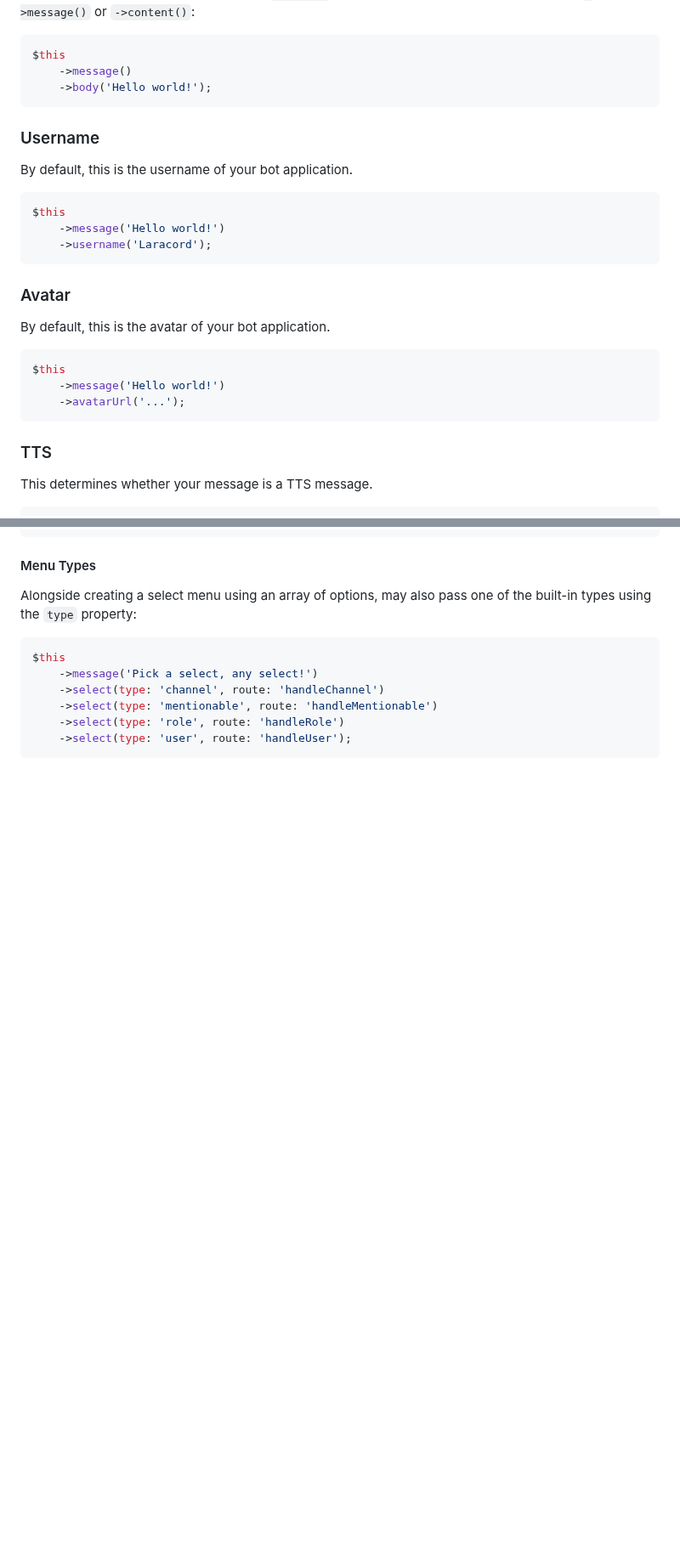
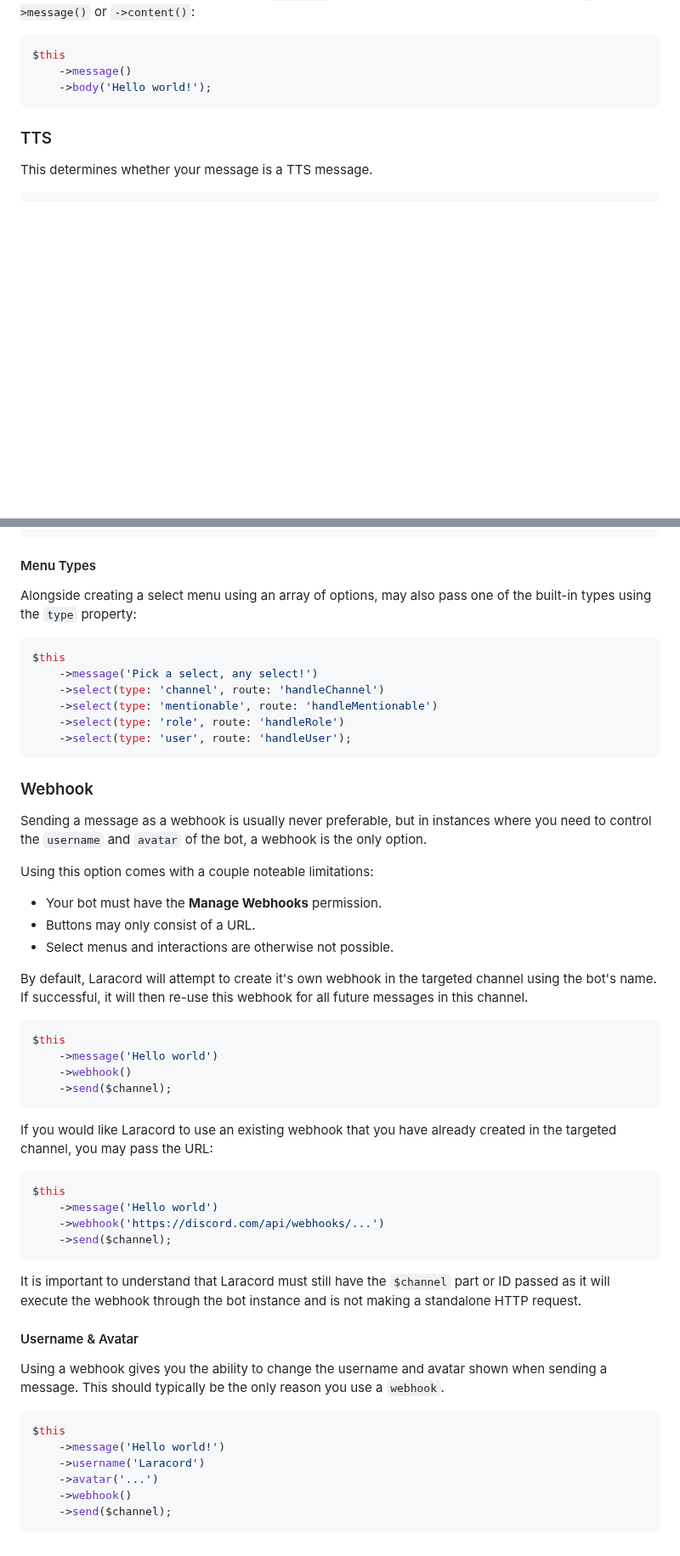
Before and after one commit to laracord/laracord.com, a Markdown page: content/docs/messages.md, 2 parts joined by grey strips. Shown at 85% size. GitHub-like rendering; blank space fills up the shorter version.

Commit message:
📝 Add documentation for `Message::webhook` 📝 Reorganize the `Message::username` and `Message::avatar` documentation

````diff
--- a/content/docs/messages.md
+++ b/content/docs/messages.md
@@ -132,26 +132,6 @@ There may be a time where you do not want Laracord to send your message using an
 $this
     ->message()
     ->body('Hello world!');
-```
-
-### Username
-
-By default, this is the username of your bot application.
-
-```php
-$this
-    ->message('Hello world!')
-    ->username('Laracord');
-```
-
-### Avatar
-
-By default, this is the avatar of your bot application.
-
-```php
-$this
-    ->message('Hello world!')
-    ->avatarUrl('...');
 ```
 
 ### TTS
@@ -429,3 +409,46 @@ $this
     ->select(type: 'role', route: 'handleRole')
     ->select(type: 'user', route: 'handleUser');
 ```
+
+### Webhook
+
+Sending a message as a webhook is usually never preferable, but in instances where you need to control the `username` and `avatar` of the bot, a webhook is the only option.
+
+Using this option comes with a couple noteable limitations:
+
+- Your bot must have the **Manage Webhooks** permission.
+- Buttons may only consist of a URL.
+- Select menus and interactions are otherwise not possible.
+
+By default, Laracord will attempt to create it's own webhook in the targeted channel using the bot's name. If successful, it will then re-use this webhook for all future messages in this channel.
+
+```php
+$this
+    ->message('Hello world')
+    ->webhook()
+    ->send($channel);
+```
+
+If you would like Laracord to use an existing webhook that you have already created in the targeted channel, you may pass the URL:
+
+```php
+$this
+    ->message('Hello world')
+    ->webhook('https://discord.com/api/webhooks/...')
+    ->send($channel);
+```
+
+It is important to understand that Laracord must still have the `$channel` part or ID passed as it will execute the webhook through the bot instance and is not making a standalone HTTP request.
+
+#### Username & Avatar
+
+Using a webhook gives you the ability to change the username and avatar shown when sending a message. This should typically be the only reason you use a `webhook`.
+
+```php
+$this
+    ->message('Hello world!')
+    ->username('Laracord')
+    ->avatar('...')
+    ->webhook()
+    ->send($channel);
+```
````
Also changed, not shown: other parts of content/docs/messages.md (+2 -2 lines).
